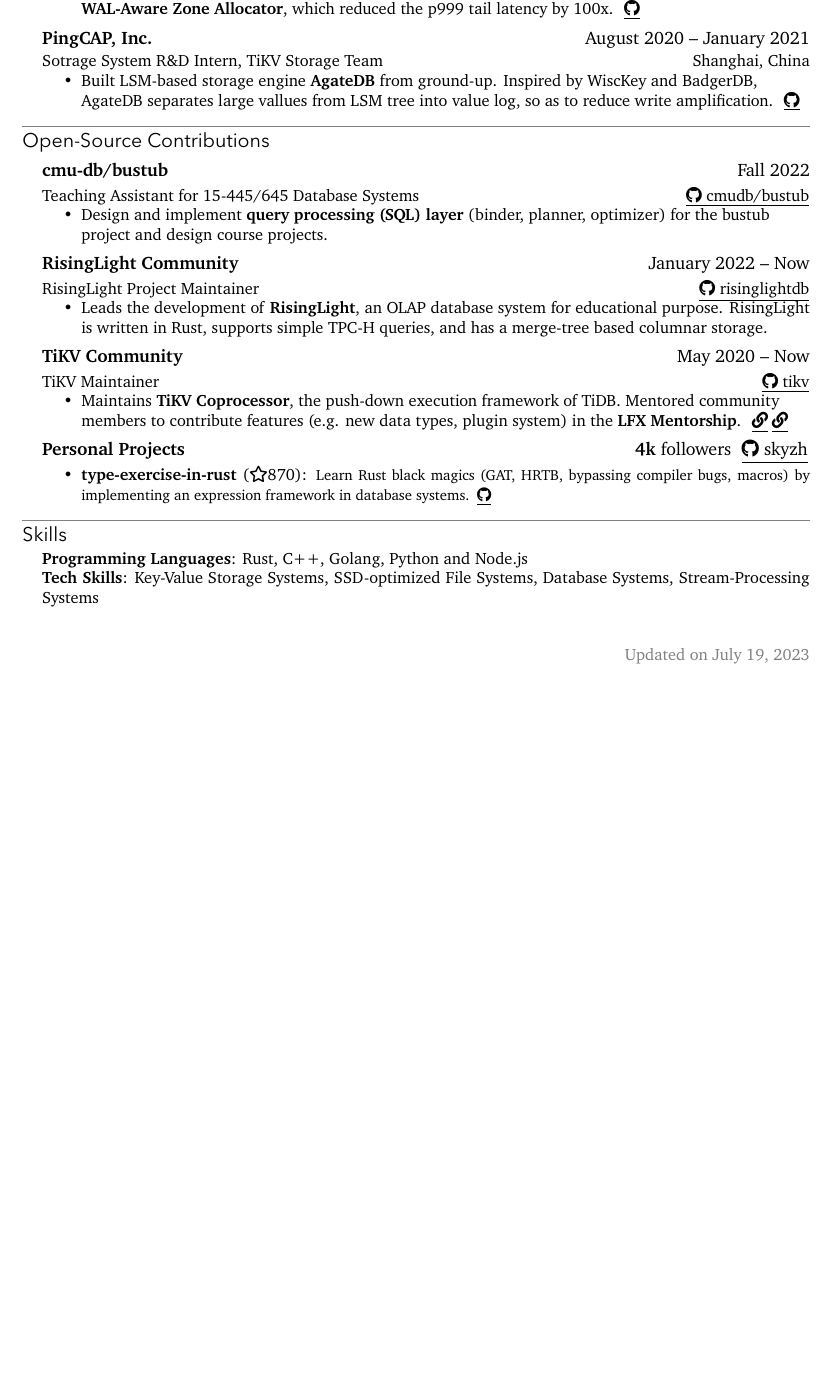
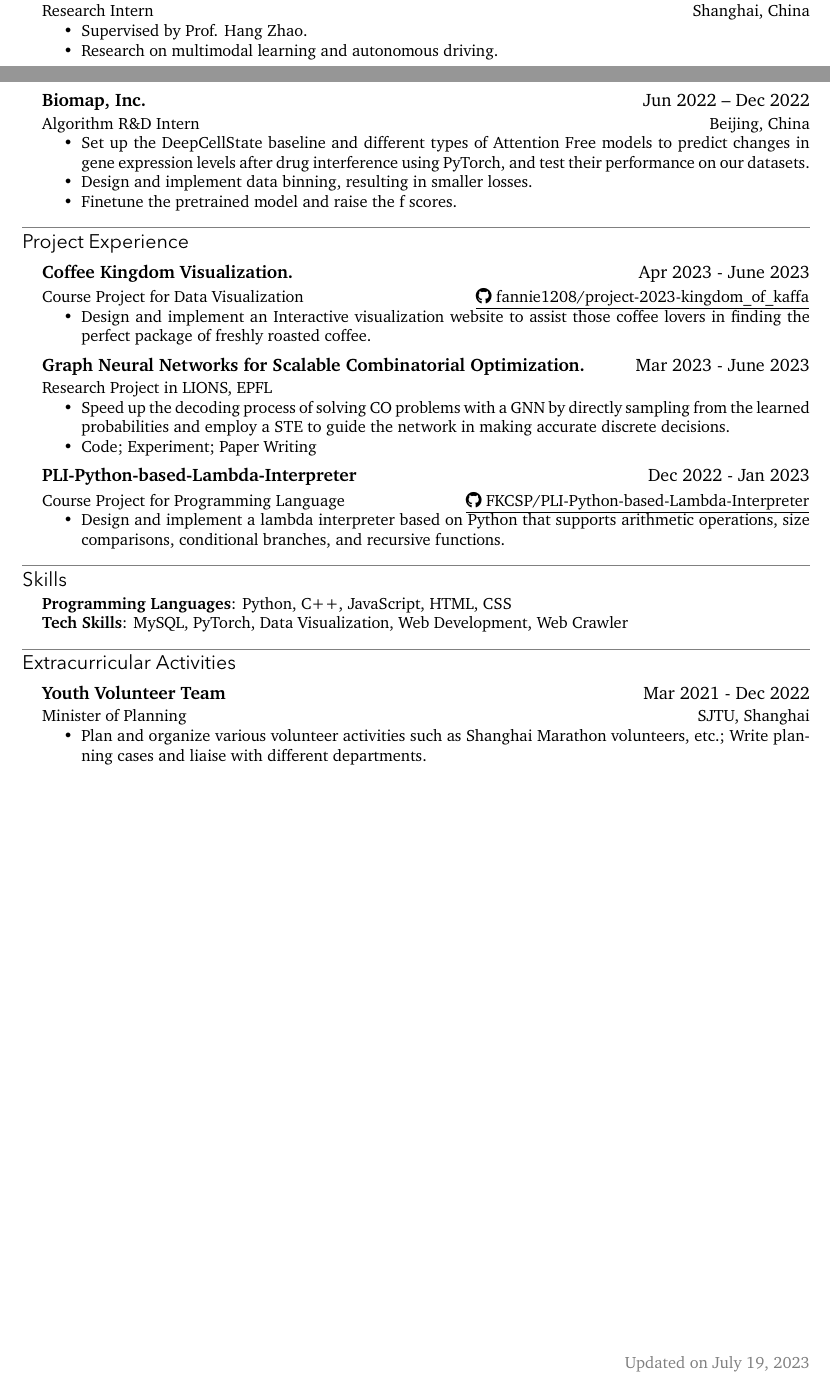
Before and after one commit to fannie1208/fan-cv, a LaTeX CV (resume.tex): part of the page before the commit and two parts of pages 1 and 2 of 2 after it, the two joined at a grey line, cut at the place of the change, the shorter picture padded with empty space. Compiled offline with XeLaTeX; a missing font is replaced by an installed copy or a similar font.

Commit message:
update cv

```diff
--- a/resume.tex
+++ b/resume.tex
@@ -38,4 +97,8 @@
-  [Database System R\&D Intern]
+\cventry{Qizhi Institute.}
+{July 2023 – Present}
+[Research Intern]
 [Shanghai, China]
 
 \begin{itemize}
+	\item Supervised by Prof. Hang Zhao.
+	\item Research on multimodal learning and autonomous driving.
@@ -46,60 +105,57 @@
 \end{itemize}
 
-\cventry{ByteDance, Ltd.}
-  {June 2021 – August 2021}
-  [Storage System R\&D Intern, TerarkDB Team]
+\cventry{Biomap, Inc.}
+{Jun 2022 – Dec 2022}
+[Algorithm R\&D Intern]
 [Beijing, China]
 
 \begin{itemize}
-  \item Implemented \textbf{Zone-Aware Garbage Collection} in \textbf{TerrakDB} for Zoned Namespace SSDs, which\\ reduced 3-4x of space amplification caused by interleaving write lifetime in a single ZNS zone.\iconlink[\faGithub]{https://github.com/bytedance/terarkdb}
-  \item Added observability facilities to \textbf{ZenFS} (by Western Digital) to analyze bottlenecks and implemented a \textbf{WAL-Aware Zone Allocator}, which reduced the p999 tail latency by 100x.\iconlink[\faGithub]{https://github.com/bzbd/zenfs}
+	\item Set up the DeepCellState baseline and different types of Attention Free models  to predict changes in gene expression levels after drug interference using PyTorch, and test their performance on our datasets.
+	\item Design and implement data binning, resulting in smaller losses.
+	\item Finetune the pretrained model and raise the f scores.
 \end{itemize}
 
-\cventry{PingCAP, Inc.}
-  {August 2020 -- January 2021}
-  [Sotrage System R\&D Intern, TiKV Storage Team][Shanghai, China]
+\section{Project Experience}
+\cventry{Coffee Kingdom Visualization.}
+  {Apr 2023 - June 2023}
+  [Course Project for Data Visualization]
+  [\iconlink[\faGithub][fannie1208/project-2023-kingdom\_of\_kaffa]{https://github.com/fannie1208/project-2023-kingdom\_of\_kaffa}]
 \begin{itemize}
-    \item Built LSM-based storage engine \textbf{AgateDB} from ground-up. Inspired by WiscKey and BadgerDB, \\AgateDB separates large vallues from LSM tree into value log, so as to reduce write amplification.\iconlink[\faGithub]{https://github.com/tikv/agatedb}
+	\item Design and implement an Interactive visualization website to assist those coffee lovers in finding the perfect package of freshly roasted coffee.
 \end{itemize}
 
-\section{Open-Source Contributions}
+\cventry{Graph Neural Networks for Scalable Combinatorial Optimization.}
+{Mar 2023 - June 2023}
+[Research Project in LIONS, EPFL]
+[]
 
-\cventry{cmu-db/bustub}
-  {Fall 2022}
-  [Teaching Assistant for 15-445/645 Database Systems]
-  [\iconlink[\faGithub][cmudb/bustub]{https://github.com/cmu-db/bustub}]
 \begin{itemize}
-    \item Design and implement \textbf{query processing (SQL) layer} (binder, planner, optimizer) for the bustub\\ project and design course projects.
+	\item Speed up the decoding process of solving CO problems with a GNN by directly sampling from the learned probabilities and employ a STE to guide the network in making accurate discrete decisions.
+	\item Code; Experiment; Paper Writing
 \end{itemize}
 
-\cventry{RisingLight Community}
-  {January 2022 -- Now}
-  [RisingLight Project Maintainer]
-  [\iconlink[\faGithub][risinglightdb]{https://github.com/risinglightdb}]
+\cventry{PLI-Python-based-Lambda-Interpreter}
+  {Dec 2022 - Jan 2023}
+  [Course Project for Programming Language]
+  [\iconlink[\faGithub][FKCSP/PLI-Python-based-Lambda-Interpreter]{https://github.com/FKCSP/PLI-Python-based-Lambda-Interpreter}]
   \begin{itemize}
-    \item Leads the development of \textbf{RisingLight}, an OLAP database system for educational purpose. RisingLight is written in Rust, supports simple TPC-H queries, and has a merge-tree based columnar storage.
+    \item Design and implement a lambda interpreter based on Python that supports arithmetic operations, size comparisons, conditional branches, and recursive functions.
   \end{itemize}
-
-  \cventry{TiKV Community}
-    {May 2020 -- Now}
-    [TiKV Maintainer]
-    [\iconlink[\faGithub][tikv]{https://github.com/tikv}] % TODO: github link
-    \begin{itemize}
-      \item Maintains \textbf{TiKV Coprocessor}, the push-down execution framework of TiDB. Mentored community\\ members to contribute features (e.g. new data types, plugin system) in the \textbf{LFX Mentorship}. \iconlink{https://github.com/tikv/tikv/issues/9066}\ \iconlink{https://github.com/tikv/tikv/issues/9747}
-    \end{itemize}
-
-\cventry{Personal Projects}{\textbf{4k} followers \iconlink[\faGithub][skyzh]{https://github.com/skyzh}}
-\begin{itemize}
-  \item \textbf{type-exercise-in-rust} (\faIcon[regular]{star}870):
-  {\small Learn Rust black magics (GAT, HRTB, bypassing compiler bugs, macros) by implementing an expression framework in database systems.\iconlink[\faGithub]{https://github.com/skyzh/type-exercise-in-rust}}
-\end{itemize}
-
 
 \section{Skills}
 
 \begin{compactlist}
-  \item \textbf{Programming Languages}: Rust, C++, Golang, Python and Node.js
-  \item \textbf{Tech Skills}: Key-Value Storage Systems, SSD-optimized File Systems, Database Systems, Stream-Processing Systems
+  \item \textbf{Programming Languages}: Python, C++, JavaScript, HTML, CSS
+  \item \textbf{Tech Skills}: MySQL, PyTorch, Data Visualization, Web Development, Web Crawler
 \end{compactlist}
 
+\section{Extracurricular Activities}
+\cventry{Youth Volunteer Team}
+{Mar 2021 - Dec 2022}
+[Minister of Planning]
+[SJTU, Shanghai]
+
+\begin{itemize}
+	\item Plan and organize various volunteer activities such as Shanghai Marathon volunteers, etc.; Write planning cases and liaise with different departments.
+\end{itemize}
 \end{document}
```
Also changed, not shown: resume.pdf, resume.tex (87 more changed lines). Lines whose indentation alone changed are shown as unchanged.
